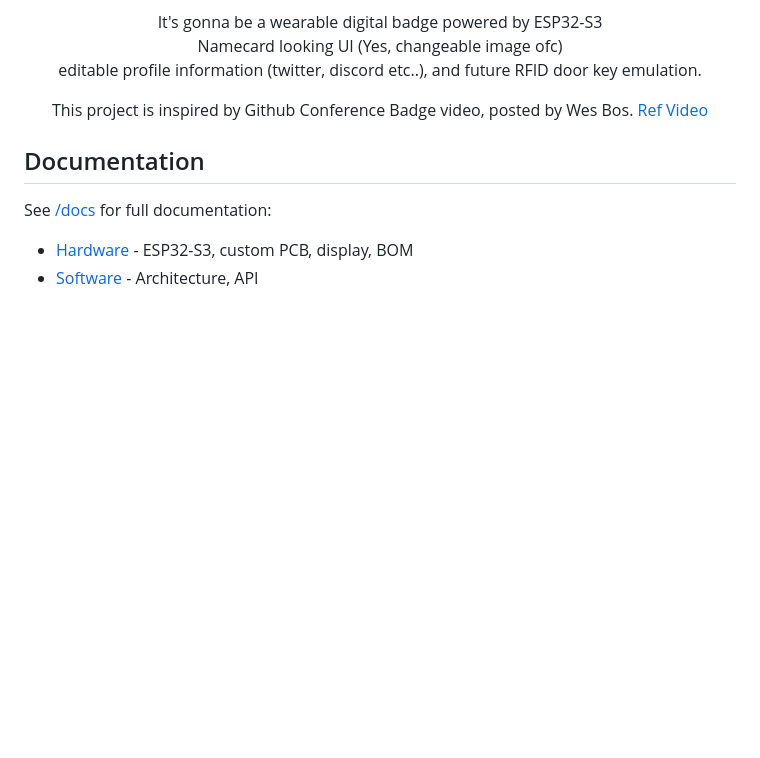
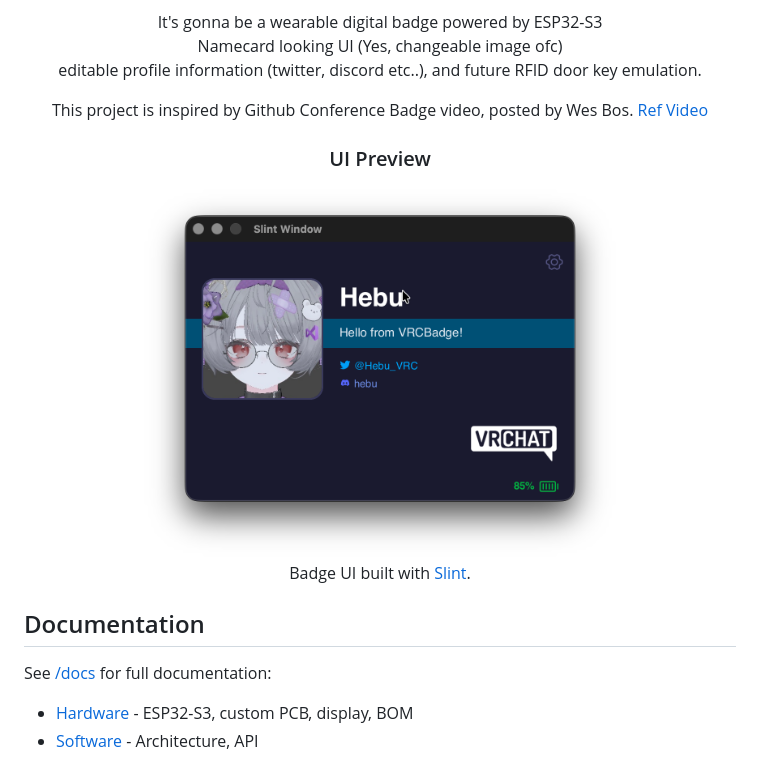
Before and after one commit to Hebububu/VRCBadge, a Markdown page: README.md, the part around the change. Drawn GitHub-style; pictures changed too: images/etc/slint_preview.png (added); blank space fills up the shorter version.

Commit message:
docs: add Slint UI preview to README

```diff
--- a/README.md
+++ b/README.md
@@ -16,6 +16,12 @@ editable profile information (twitter, discord etc..), and future RFID door key
 
 This project is inspired by Github Conference Badge video, posted by Wes Bos. [Ref Video](https://youtu.be/_jPm_zN95FE?si=vHjaHDR8lpRF7iKP)
 
+### UI Preview
+
+<img src="./images/etc/slint_preview.png" alt="UI Preview" width="480">
+
+Badge UI built with [Slint](https://slint.dev).
+
 </div>
 
 ## Documentation
```
